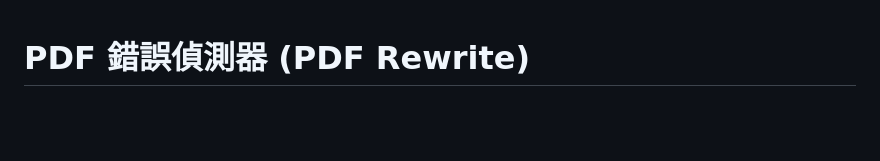
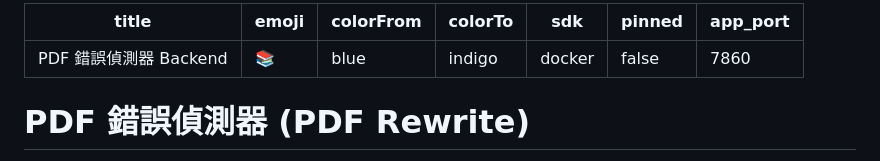
Before and after one commit to WingXiang/pdf-rewrite, a Markdown page: README.md, the part around the change. Drawn GitHub-style; blank space fills up the shorter version.

Commit message:
Add Hugging Face README frontmatter

```diff
--- a/README.md
+++ b/README.md
@@ -1,3 +1,13 @@
+---
+title: PDF 錯誤偵測器 Backend
+emoji: 📚
+colorFrom: blue
+colorTo: indigo
+sdk: docker
+pinned: false
+app_port: 7860
+---
+
 # PDF 錯誤偵測器 (PDF Rewrite)
 
 一個結合 AI 大語言模型與深度光學字元辨識 (OCR) 的智慧文件校對系統。支援上傳 PDF、掃描圖檔與 Word 文件，自動抓出錯別字、排版遺漏與語意不順，並支援原汁原味的 PDF 覆蓋匯出，保留原始文件的背景與排版設計。
```
